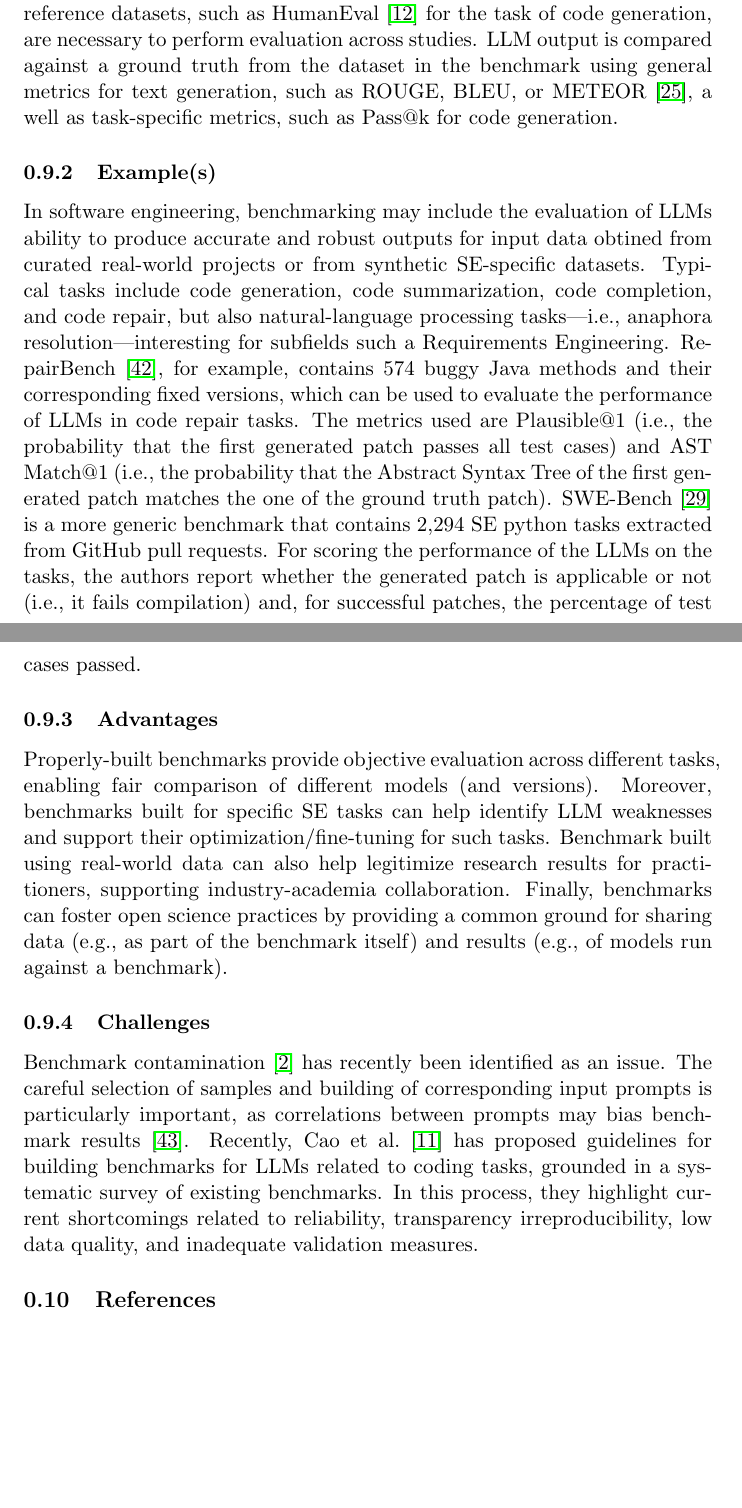
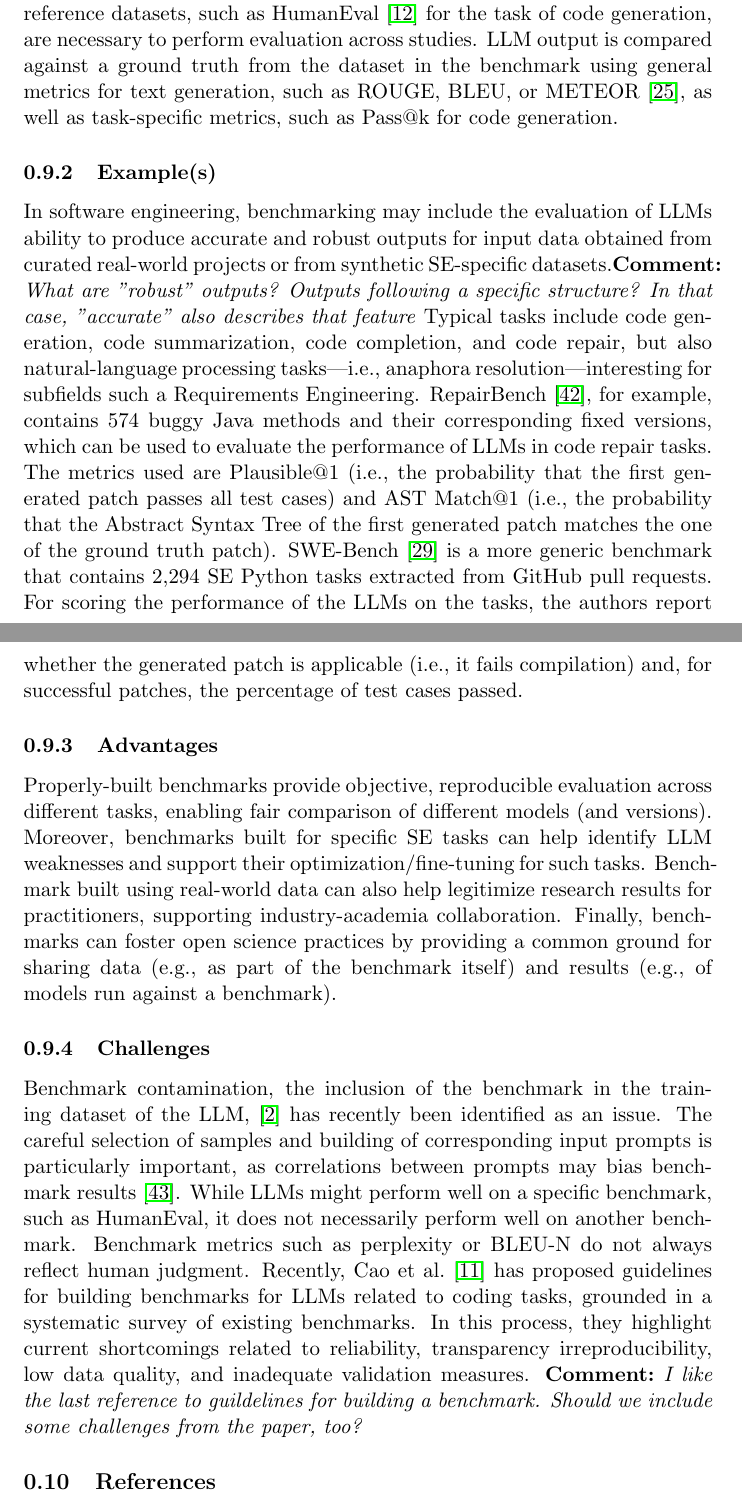
Before and after one commit to se-uhd/llm-guidelines-website, a LaTeX document (study-types/_sources/01_study-types.tex): two parts of pages 13 and 14 of 21, joined at a grey line, cut so that both start at the same text, the shorter picture padded with empty space. Compiled offline with pdfLaTeX.

Commit message:
Added review for Benchmarking LLMs for Software Engineering Tasks

```diff
--- a/study-types/_sources/01_study-types.tex
+++ b/study-types/_sources/01_study-types.tex
@@ -245,30 +245,33 @@ Additionally, while open-source models are accessible, the most performant ones
 
 Benchmarking is the process of evaluating the LLM output obtained from a \emph{standardized} datasets using a set of \emph{standardized} metrics.
 High-quality reference datasets, such as HumanEval~\cite{DBLP:journals/corr/abs-2107-03374} for the task of code generation, are necessary to perform evaluation across studies.
-LLM output is compared against a ground truth from the dataset in the benchmark using general metrics for text generation, such as ROUGE, BLEU, or METEOR~\cite{10.1145/3695988}, a well as task-specific metrics, such as Pass@k for code generation.
+LLM output is compared against a ground truth from the dataset in the benchmark using general metrics for text generation, such as ROUGE, BLEU, or METEOR~\cite{10.1145/3695988}, as well as task-specific metrics, such as Pass@k for code generation.
 
 \subsubsection{Example(s)}
 
-In software engineering, benchmarking may include the evaluation of LLMs ability to produce accurate and robust outputs for input data obtined from curated real-world projects or from synthetic SE-specific datasets. Typical tasks include code generation, code summarization, code completion, and code repair, but also natural-language processing tasks---i.e., anaphora resolution---interesting for subfields such a Requirements Engineering.
+In software engineering, benchmarking may include the evaluation of LLMs ability to produce accurate and robust outputs for input data obtained from curated real-world projects or from synthetic SE-specific datasets.\comment{What are "robust" outputs? Outputs following a specific structure? In that case, "accurate" also describes that feature}
+Typical tasks include code generation, code summarization, code completion, and code repair, but also natural-language processing tasks---i.e., anaphora resolution---interesting for subfields such a Requirements Engineering.
 RepairBench~\cite{silva2024repairbench}, for example, contains 574 buggy Java methods and their corresponding fixed versions, which can be used to evaluate the performance of LLMs in code repair tasks.
 The metrics used are Plausible@1 (i.e., the probability that the first generated patch passes all test cases) and AST Match@1 (i.e., the probability that the Abstract Syntax Tree of the first generated patch matches the one of the ground truth patch).
-SWE-Bench~\cite{DBLP:conf/iclr/JimenezYWYPPN24} is a more generic benchmark that contains 2,294 SE python tasks extracted from GitHub pull requests.
-For scoring the performance of the LLMs on the tasks, the authors report whether the generated patch is applicable or not (i.e., it fails compilation) and, for successful patches, the percentage of test cases passed.
+SWE-Bench~\cite{DBLP:conf/iclr/JimenezYWYPPN24} is a more generic benchmark that contains 2,294 SE Python tasks extracted from GitHub pull requests.
+For scoring the performance of the LLMs on the tasks, the authors report whether the generated patch is applicable (i.e., it fails compilation) and, for successful patches, the percentage of test cases passed.
 
 \subsubsection{Advantages}
 
-Properly-built benchmarks provide objective evaluation across different tasks, enabling fair comparison of different models (and versions).
+Properly-built benchmarks provide objective, reproducible evaluation across different tasks, enabling fair comparison of different models (and versions).
 Moreover, benchmarks built for specific SE tasks can help identify LLM weaknesses and support their optimization/fine-tuning for such tasks.
 Benchmark built using real-world data can also help legitimize research results for practitioners, supporting industry-academia collaboration.
 Finally, benchmarks can foster open science practices by providing a common ground for sharing data (e.g., as part of the benchmark itself) and results (e.g., of models run against a benchmark).
 
 \subsubsection{Challenges}
 
-Benchmark contamination~\cite{DBLP:journals/corr/abs-2410-16186} has recently been identified as an issue.
+Benchmark contamination, the inclusion of the benchmark in the training dataset of the LLM,~\cite{DBLP:journals/corr/abs-2410-16186} has recently been identified as an issue.
 The careful selection of samples and building of corresponding input prompts is particularly important, as correlations between prompts may bias benchmark results~\cite{DBLP:conf/acl/SiskaMAB24}.
+While LLMs might perform well on a specific benchmark, such as HumanEval, it does not necessarily perform well on another benchmark.
+Benchmark metrics such as perplexity or BLEU-N do not always reflect human judgment.
 Recently, Cao et al.~\cite{cao2025should} has proposed guidelines for building benchmarks for LLMs related to coding tasks, grounded in a systematic survey of existing benchmarks.
 In this process, they highlight current shortcomings related to reliability, transparency irreproducibility, low data quality, and inadequate validation measures.
-
+\comment{I like the last reference to guildelines for building a benchmark. Should we include some challenges from the paper, too?}
 
 \subsection{References}
 
```
